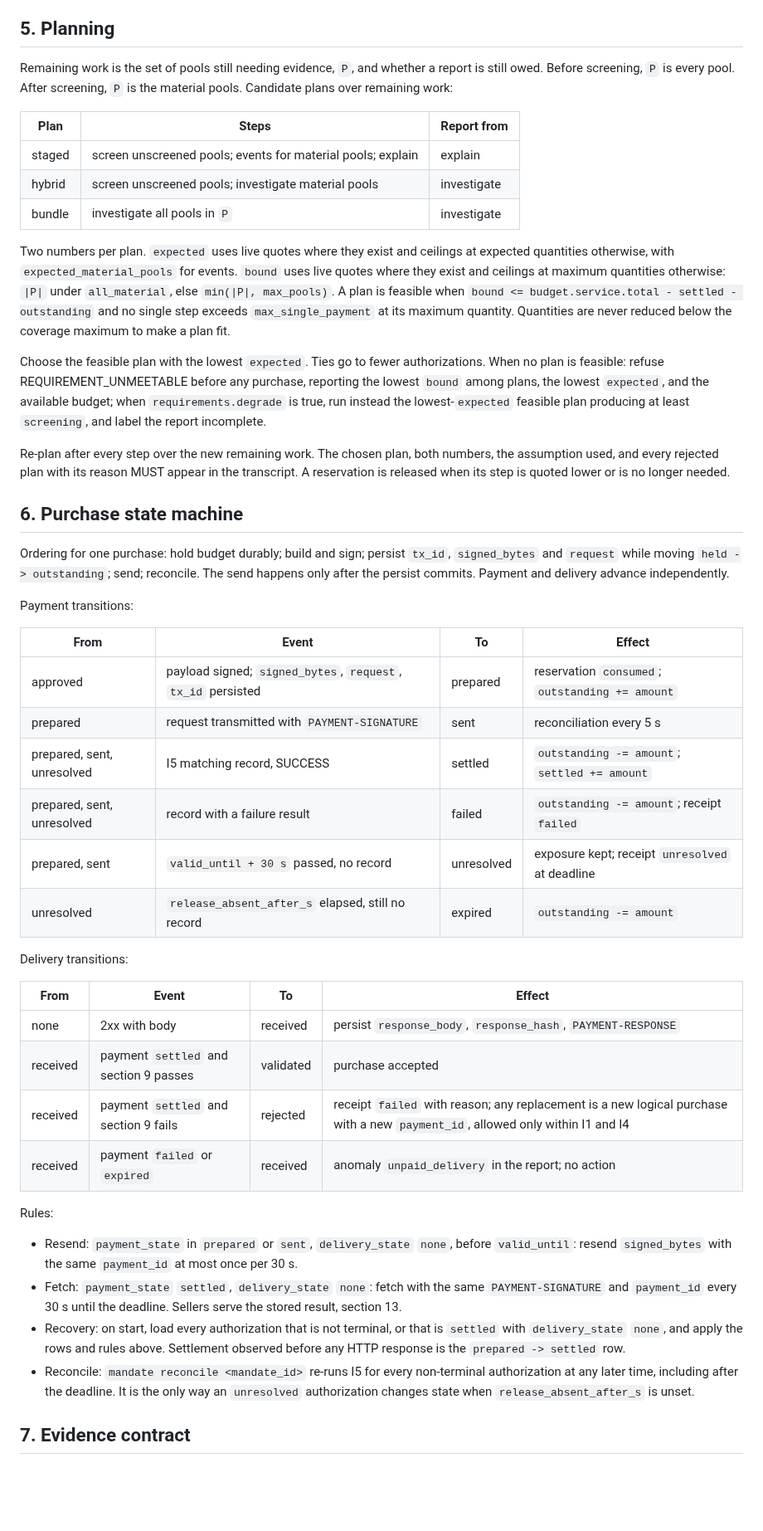
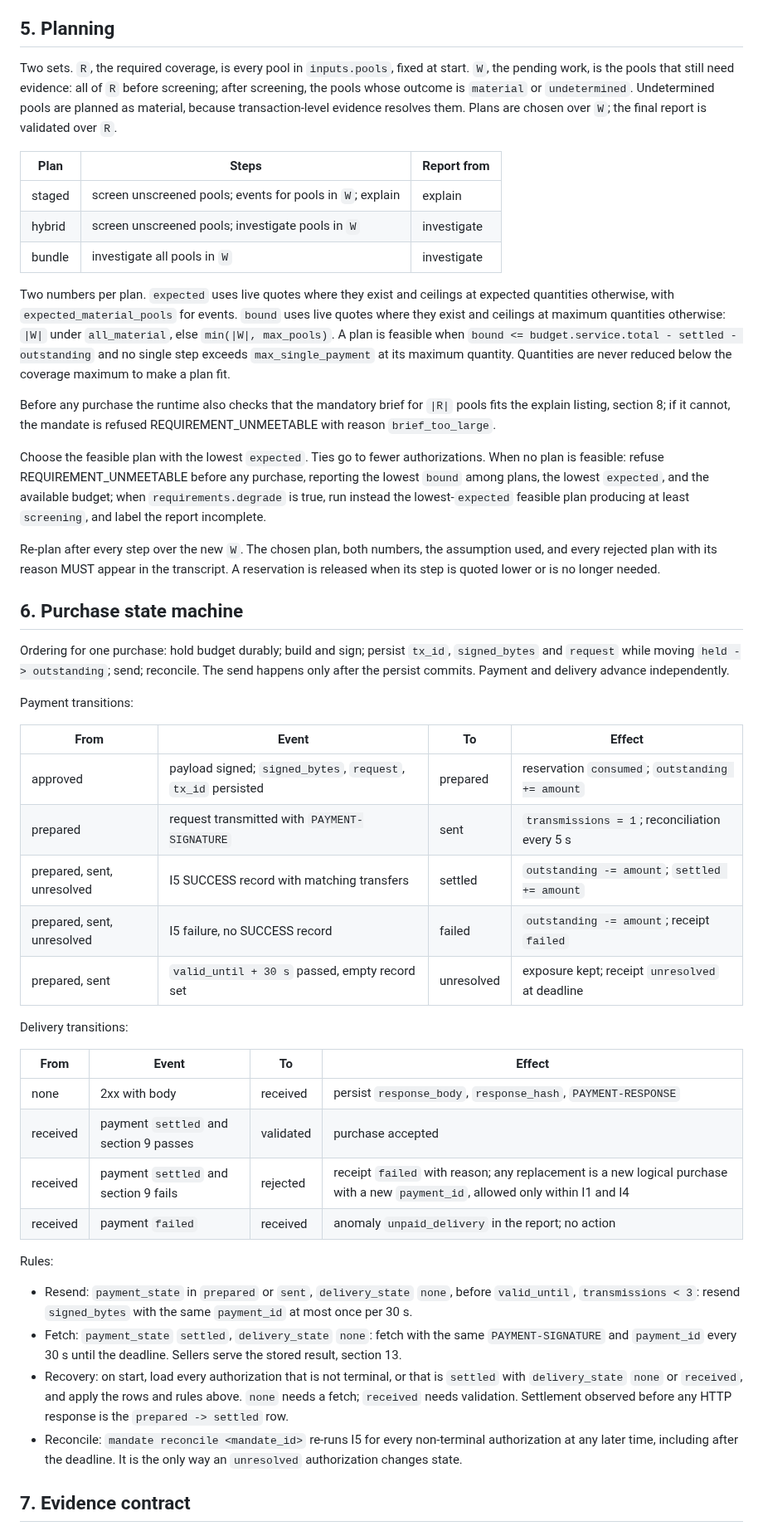
Before and after one commit to mandate-run/mandate, a Markdown page: docs/spec.md, the part around one of its changes. Shown at 83% size. Rendered like a GitHub page; blank space fills up the shorter version.

Commit message:
docs: spec v0.5 records, recovery, coverage
- Record sets; duplicates ignored; no auto release
- Resume settled with received; resend cap
- Required vs pending sets; brief bound; zero TVL

```diff
--- a/docs/spec.md
+++ b/docs/spec.md
@@ -129,19 +128,21 @@ The ledger is durable, in SQLite. Every state change below is one transaction.
 
 ## 5. Planning
 
-Remaining work is the set of pools still needing evidence, `P`, and whether a report is still owed. Before screening, `P` is every pool. After screening, `P` is the material pools. Candidate plans over remaining work:
+Two sets. `R`, the required coverage, is every pool in `inputs.pools`, fixed at start. `W`, the pending work, is the pools that still need evidence: all of `R` before screening; after screening, the pools whose outcome is `material` or `undetermined`. Undetermined pools are planned as material, because transaction-level evidence resolves them. Plans are chosen over `W`; the final report is validated over `R`.
 
 | Plan | Steps | Report from |
 |---|---|---|
-| staged | screen unscreened pools; events for material pools; explain | explain |
-| hybrid | screen unscreened pools; investigate material pools | investigate |
-| bundle | investigate all pools in `P` | investigate |
+| staged | screen unscreened pools; events for pools in `W`; explain | explain |
+| hybrid | screen unscreened pools; investigate pools in `W` | investigate |
+| bundle | investigate all pools in `W` | investigate |
 
-Two numbers per plan. `expected` uses live quotes where they exist and ceilings at expected quantities otherwise, with `expected_material_pools` for events. `bound` uses live quotes where they exist and ceilings at maximum quantities otherwise: `|P|` under `all_material`, else `min(|P|, max_pools)`. A plan is feasible when `bound <= budget.service.total - settled - outstanding` and no single step exceeds `max_single_payment` at its maximum quantity. Quantities are never reduced below the coverage maximum to make a plan fit.
+Two numbers per plan. `expected` uses live quotes where they exist and ceilings at expected quantities otherwise, with `expected_material_pools` for events. `bound` uses live quotes where they exist and ceilings at maximum quantities otherwise: `|W|` under `all_material`, else `min(|W|, max_pools)`. A plan is feasible when `bound <= budget.service.total - settled - outstanding` and no single step exceeds `max_single_payment` at its maximum quantity. Quantities are never reduced below the coverage maximum to make a plan fit.
+
+Before any purchase the runtime also checks that the mandatory brief for `|R|` pools fits the explain listing, section 8; if it cannot, the mandate is refused REQUIREMENT_UNMEETABLE with reason `brief_too_large`.
 
 Choose the feasible plan with the lowest `expected`. Ties go to fewer authorizations. When no plan is feasible: refuse REQUIREMENT_UNMEETABLE before any purchase, reporting the lowest `bound` among plans, the lowest `expected`, and the available budget; when `requirements.degrade` is true, run instead the lowest-`expected` feasible plan producing at least `screening`, and label the report incomplete.
 
-Re-plan after every step over the new remaining work. The chosen plan, both numbers, the assumption used, and every rejected plan with its reason MUST appear in the transcript. A reservation is released when its step is quoted lower or is no longer needed.
+Re-plan after every step over the new `W`. The chosen plan, both numbers, the assumption used, and every rejected plan with its reason MUST appear in the transcript. A reservation is released when its step is quoted lower or is no longer needed.
 
 ## 6. Purchase state machine
 
@@ -152,11 +153,10 @@ Payment transitions:
 | From | Event | To | Effect |
 |---|---|---|---|
 | approved | payload signed; `signed_bytes`, `request`, `tx_id` persisted | prepared | reservation `consumed`; `outstanding += amount` |
-| prepared | request transmitted with `PAYMENT-SIGNATURE` | sent | reconciliation every 5 s |
-| prepared, sent, unresolved | I5 matching record, SUCCESS | settled | `outstanding -= amount`; `settled += amount` |
-| prepared, sent, unresolved | record with a failure result | failed | `outstanding -= amount`; receipt `failed` |
-| prepared, sent | `valid_until + 30 s` passed, no record | unresolved | exposure kept; receipt `unresolved` at deadline |
-| unresolved | `release_absent_after_s` elapsed, still no record | expired | `outstanding -= amount` |
+| prepared | request transmitted with `PAYMENT-SIGNATURE` | sent | `transmissions = 1`; reconciliation every 5 s |
+| prepared, sent, unresolved | I5 SUCCESS record with matching transfers | settled | `outstanding -= amount`; `settled += amount` |
+| prepared, sent, unresolved | I5 failure, no SUCCESS record | failed | `outstanding -= amount`; receipt `failed` |
+| prepared, sent | `valid_until + 30 s` passed, empty record set | unresolved | exposure kept; receipt `unresolved` at deadline |
 
 Delivery transitions:
 
@@ -165,14 +165,14 @@ Delivery transitions:
 | none | 2xx with body | received | persist `response_body`, `response_hash`, `PAYMENT-RESPONSE` |
 | received | payment `settled` and section 9 passes | validated | purchase accepted |
 | received | payment `settled` and section 9 fails | rejected | receipt `failed` with reason; any replacement is a new logical purchase with a new `payment_id`, allowed only within I1 and I4 |
-| received | payment `failed` or `expired` | received | anomaly `unpaid_delivery` in the report; no action |
+| received | payment `failed` | received | anomaly `unpaid_delivery` in the report; no action |
 
 Rules:
 
-- Resend: `payment_state` in `prepared` or `sent`, `delivery_state` `none`, before `valid_until`: resend `signed_bytes` with the same `payment_id` at most once per 30 s.
+- Resend: `payment_state` in `prepared` or `sent`, `delivery_state` `none`, before `valid_until`, `transmissions < 3`: resend `signed_bytes` with the same `payment_id` at most once per 30 s.
 - Fetch: `payment_state` `settled`, `delivery_state` `none`: fetch with the same `PAYMENT-SIGNATURE` and `payment_id` every 30 s until the deadline. Sellers serve the stored result, section 13.
-- Recovery: on start, load every authorization that is not terminal, or that is `settled` with `delivery_state` `none`, and apply the rows and rules above. Settlement observed before any HTTP response is the `prepared -> settled` row.
-- Reconcile: `mandate reconcile <mandate_id>` re-runs I5 for every non-terminal authorization at any later time, including after the deadline. It is the only way an `unresolved` authorization changes state when `release_absent_after_s` is unset.
+- Recovery: on start, load every authorization that is not terminal, or that is `settled` with `delivery_state` `none` or `received`, and apply the rows and rules above. `none` needs a fetch; `received` needs validation. Settlement observed before any HTTP response is the `prepared -> settled` row.
+- Reconcile: `mandate reconcile <mandate_id>` re-runs I5 for every non-terminal authorization at any later time, including after the deadline. It is the only way an `unresolved` authorization changes state.
 
 ## 7. Evidence contract
 
```
Also changed, not shown: other parts of docs/spec.md (+21 -20 lines).
